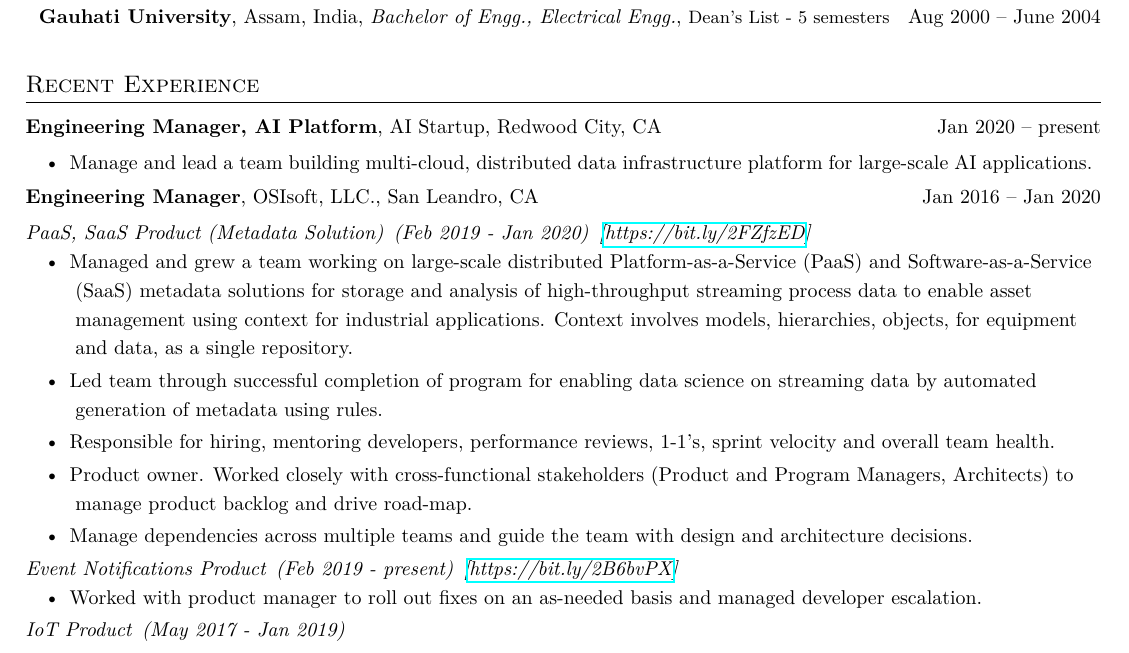
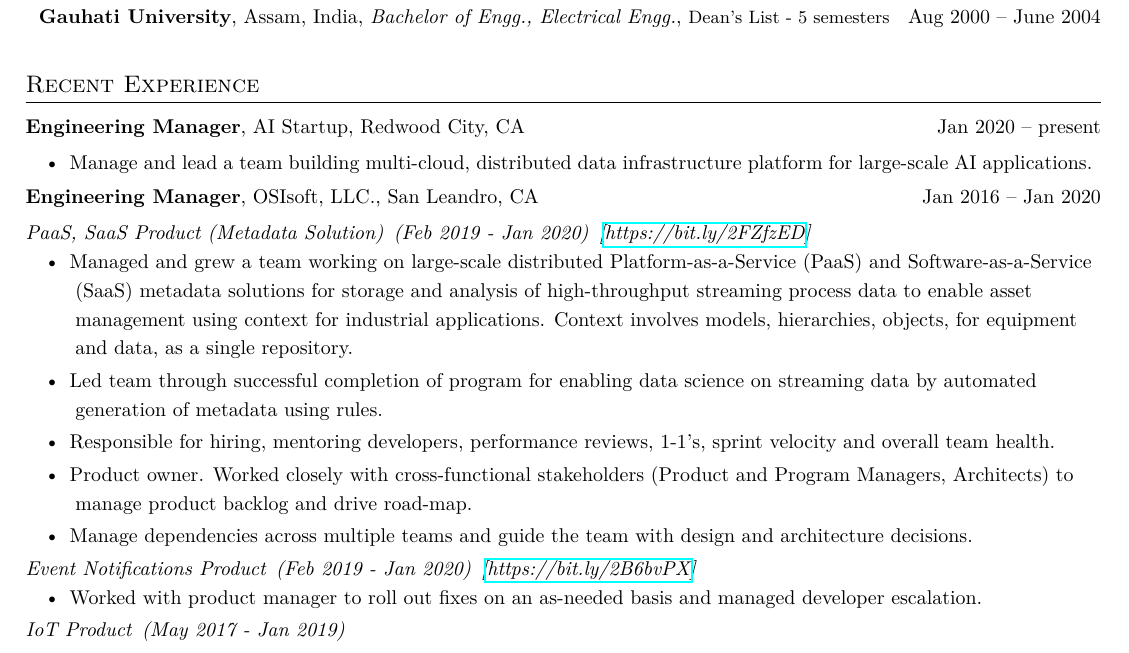
Before and after one commit to manastalukdar/resume-cv, a LaTeX CV (latex/ManasTalukdar_cv.tex, which reads latex/Experience/C3.ai/EngineeringManagerPlatform.tex, latex/Experience/OSIsoft/EngineeringManager.tex): part of page 1 of 3, cut so that both start at the same text. Compiled offline with pdfLaTeX.

Commit message:
Cleanup.

```diff
--- a/latex/Experience/C3.ai/EngineeringManagerPlatform.tex
+++ b/latex/Experience/C3.ai/EngineeringManagerPlatform.tex
@@ -1,5 +1,5 @@
-	\experienceItem{Engineering Manager, AI Platform}{AI Startup, Redwood City, CA}{Jan 2020 -- present}
-	\vspace{-8pt}
-	\resumeItemListStart
-	\resumeListItem {Manage and lead a team building multi-cloud, distributed data infrastructure platform for large-scale AI applications.}
-	\resumeItemListEnd
+\experienceItem{Engineering Manager}{AI Startup, Redwood City, CA}{Jan 2020 -- present}
+\vspace{-8pt}
+\resumeItemListStart
+\resumeListItem {Manage and lead a team building multi-cloud, distributed data infrastructure platform for large-scale AI applications.}
+\resumeItemListEnd
--- a/latex/Experience/OSIsoft/EngineeringManager.tex
+++ b/latex/Experience/OSIsoft/EngineeringManager.tex
@@ -10,7 +10,7 @@
 \resumeListItem {Manage dependencies across multiple teams and guide the team with design and architecture decisions.}
 \resumeItemListEnd
 
-\experienceSubItem{Event Notifications Product}{Feb 2019 - present}[https://bit.ly/2B6bvPX]
+\experienceSubItem{Event Notifications Product}{Feb 2019 - Jan 2020}[https://bit.ly/2B6bvPX]
 \resumeItemListStart
 \resumeListItem {Worked with product manager to roll out fixes on an as-needed basis and managed developer escalation.}
 \resumeItemListEnd
```
